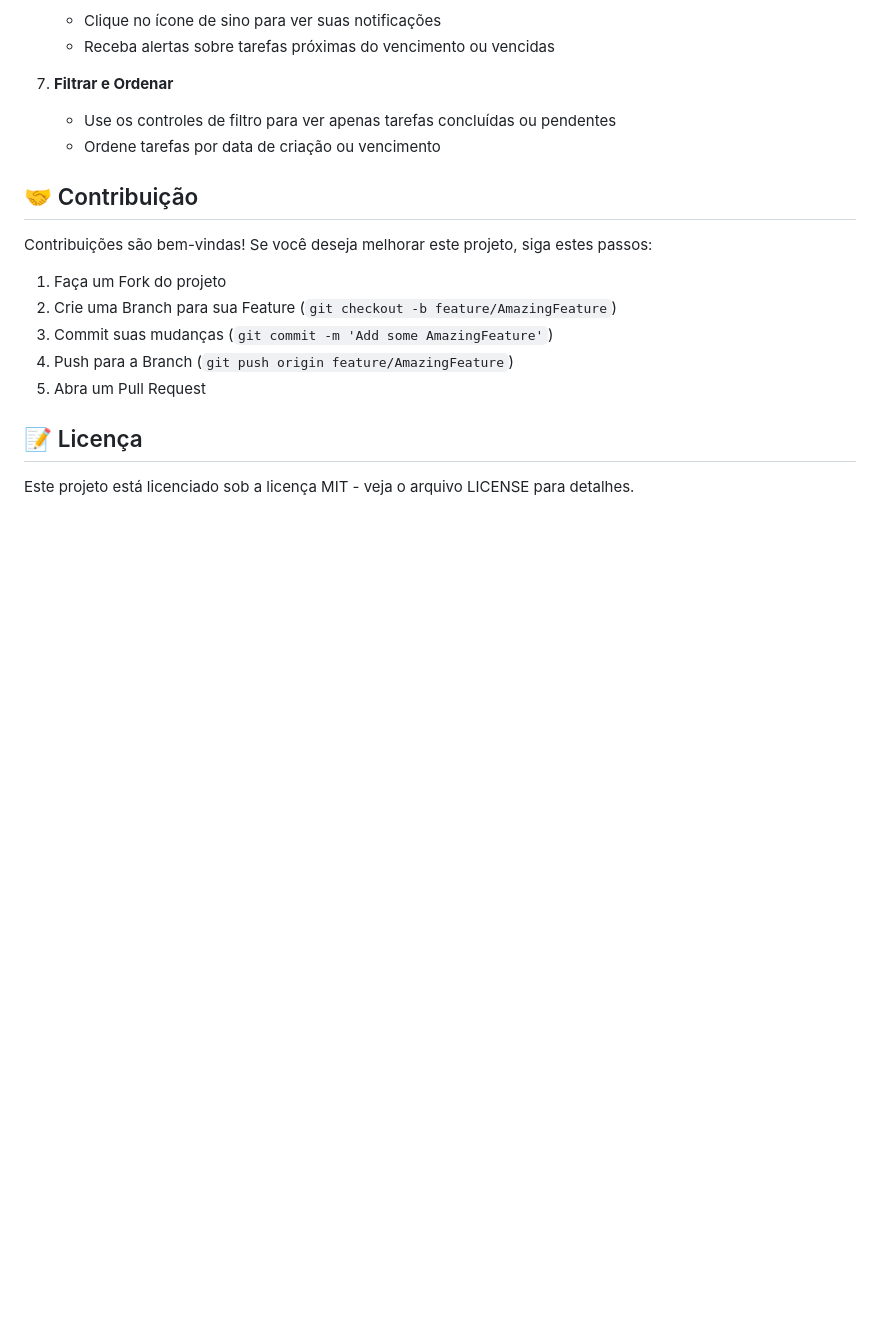
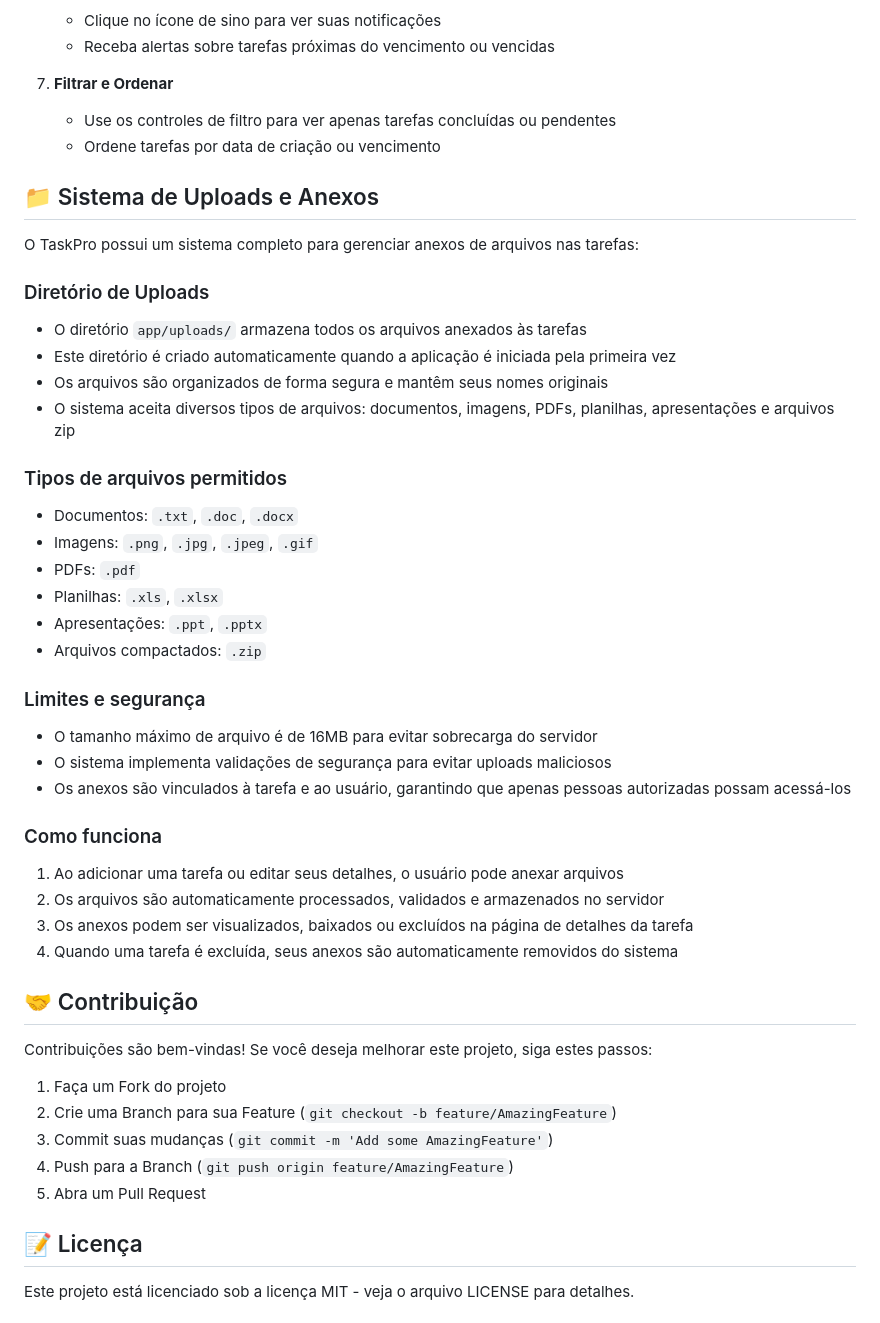
Before and after one commit to giannycabral/taskpro, a Markdown page: README.md, the part around the change printed below. GitHub-like rendering; blank space fills up the shorter version.

```diff
--- a/README.md
+++ b/README.md
@@ -199,6 +198,35 @@ Para fazer login com o usuário de teste criado automaticamente:
    - Use os controles de filtro para ver apenas tarefas concluídas ou pendentes
    - Ordene tarefas por data de criação ou vencimento
 
+## 📁 Sistema de Uploads e Anexos
+
+O TaskPro possui um sistema completo para gerenciar anexos de arquivos nas tarefas:
+
+### Diretório de Uploads
+- O diretório `app/uploads/` armazena todos os arquivos anexados às tarefas
+- Este diretório é criado automaticamente quando a aplicação é iniciada pela primeira vez
+- Os arquivos são organizados de forma segura e mantêm seus nomes originais
+- O sistema aceita diversos tipos de arquivos: documentos, imagens, PDFs, planilhas, apresentações e arquivos zip
+
+### Tipos de arquivos permitidos
+- Documentos: `.txt`, `.doc`, `.docx`
+- Imagens: `.png`, `.jpg`, `.jpeg`, `.gif`
+- PDFs: `.pdf`
+- Planilhas: `.xls`, `.xlsx`
+- Apresentações: `.ppt`, `.pptx`
+- Arquivos compactados: `.zip`
+
+### Limites e segurança
+- O tamanho máximo de arquivo é de 16MB para evitar sobrecarga do servidor
+- O sistema implementa validações de segurança para evitar uploads maliciosos
+- Os anexos são vinculados à tarefa e ao usuário, garantindo que apenas pessoas autorizadas possam acessá-los
+
+### Como funciona
+1. Ao adicionar uma tarefa ou editar seus detalhes, o usuário pode anexar arquivos
+2. Os arquivos são automaticamente processados, validados e armazenados no servidor
+3. Os anexos podem ser visualizados, baixados ou excluídos na página de detalhes da tarefa
+4. Quando uma tarefa é excluída, seus anexos são automaticamente removidos do sistema
+
 ## 🤝 Contribuição
 
 Contribuições são bem-vindas! Se você deseja melhorar este projeto, siga estes passos:
```
Also changed, not shown: other parts of README.md (+2 -39 lines).
